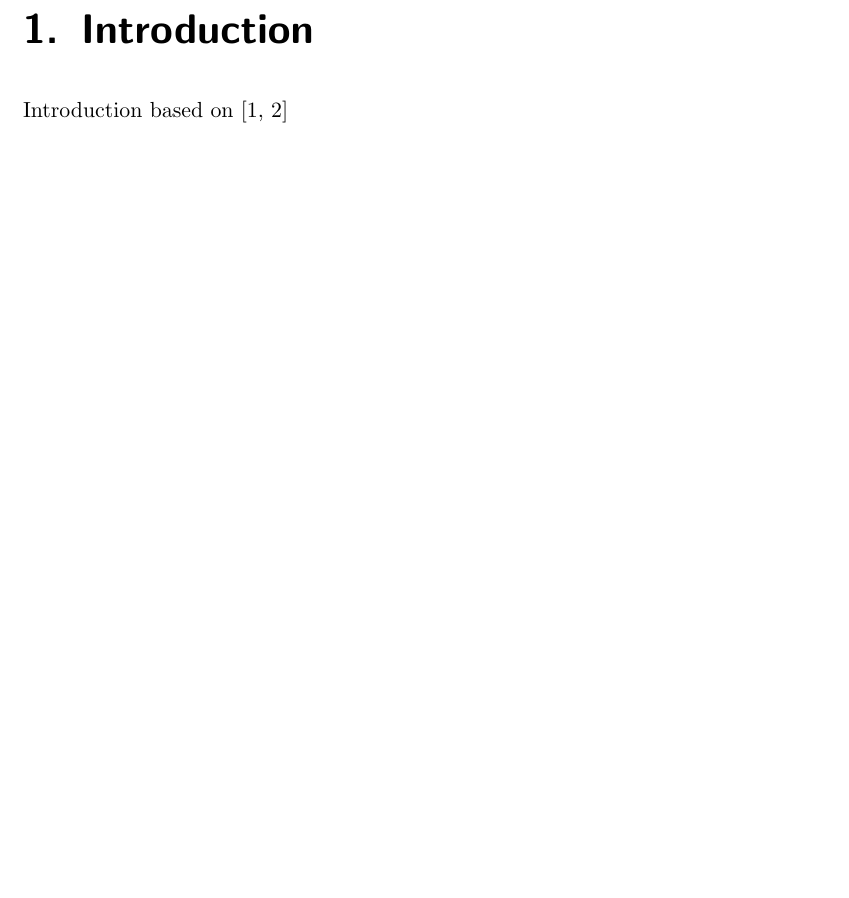
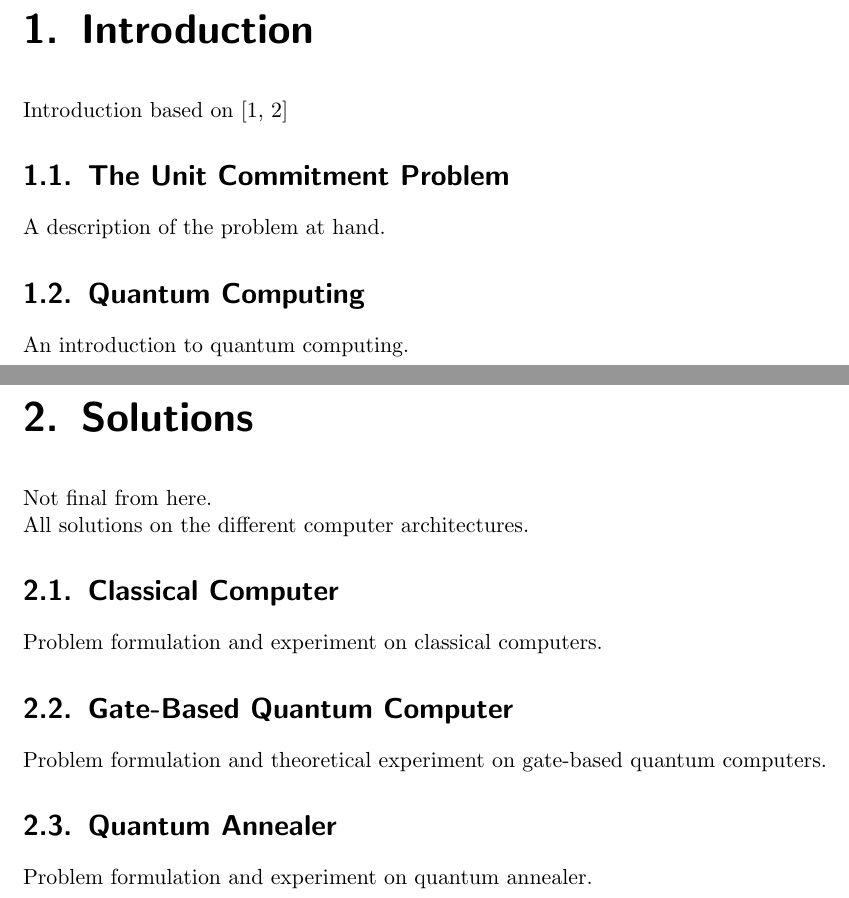
Before and after one commit to cloudsftp/BachelorThesis, a LaTeX document (Paper/main.tex, which reads Paper/Section/Intro/intro.tex, Paper/Section/Intro/problem.tex, Paper/Section/Intro/qcomputing.tex): part of page 4 of 7 before the commit and two parts of pages 4 and 5 of 8 after it, the two joined at a grey line, cut so that both start at the same text, the shorter picture padded with empty space. Compiled offline with pdfLaTeX.

Commit message:
structure | #14 | start structuring paper

```diff
--- /dev/null
+++ b/Paper/Section/Intro/intro.tex
@@ -0,0 +1,6 @@
+\chapter{Introduction}
+
+Introduction based on \cite{Ajagekar2019, Aiello2016}
+
+\input{Section/Intro/problem}
+\input{Section/Intro/qcomputing}
--- /dev/null
+++ b/Paper/Section/Intro/problem.tex
@@ -0,0 +1,3 @@
+\section{The Unit Commitment Problem}
+
+A description of the problem at hand.
--- /dev/null
+++ b/Paper/Section/Intro/qcomputing.tex
@@ -0,0 +1,3 @@
+\section{Quantum Computing}
+
+An introduction to quantum computing.
--- /dev/null
+++ b/Paper/Section/Solution/classical.tex
@@ -0,0 +1,3 @@
+\section{Classical Computer}
+
+Problem formulation and experiment on classical computers.
--- /dev/null
+++ b/Paper/Section/Solution/qannealing.tex
@@ -0,0 +1,3 @@
+\section{Quantum Annealer}
+
+Problem formulation and experiment on quantum annealer.
--- /dev/null
+++ b/Paper/Section/Solution/qgate.tex
@@ -0,0 +1,3 @@
+\section{Gate-Based Quantum Computer}
+
+Problem formulation and theoretical experiment on gate-based quantum computers.
--- /dev/null
+++ b/Paper/Section/Solution/solutions.tex
@@ -0,0 +1,9 @@
+\chapter{Solutions}
+
+Not final from here.
+
+All solutions on the different computer architectures.
+
+\input{Section/Solution/classical}
+\input{Section/Solution/qgate}
+\input{Section/Solution/qannealing}
```
Also changed, not shown: Paper/Section/intro.tex (deleted, +0 -3 lines), Paper/main.tex (+4 -3 lines).
